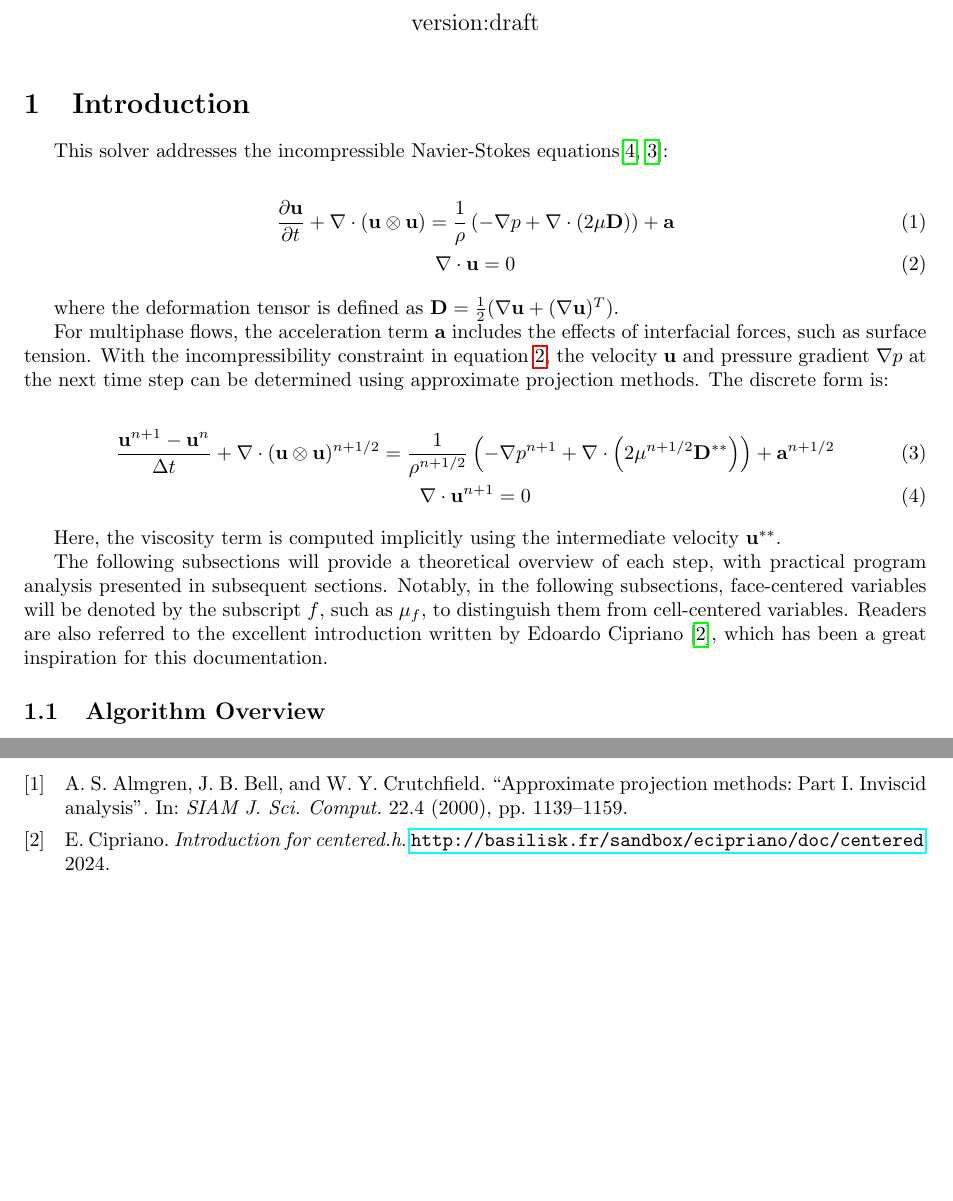
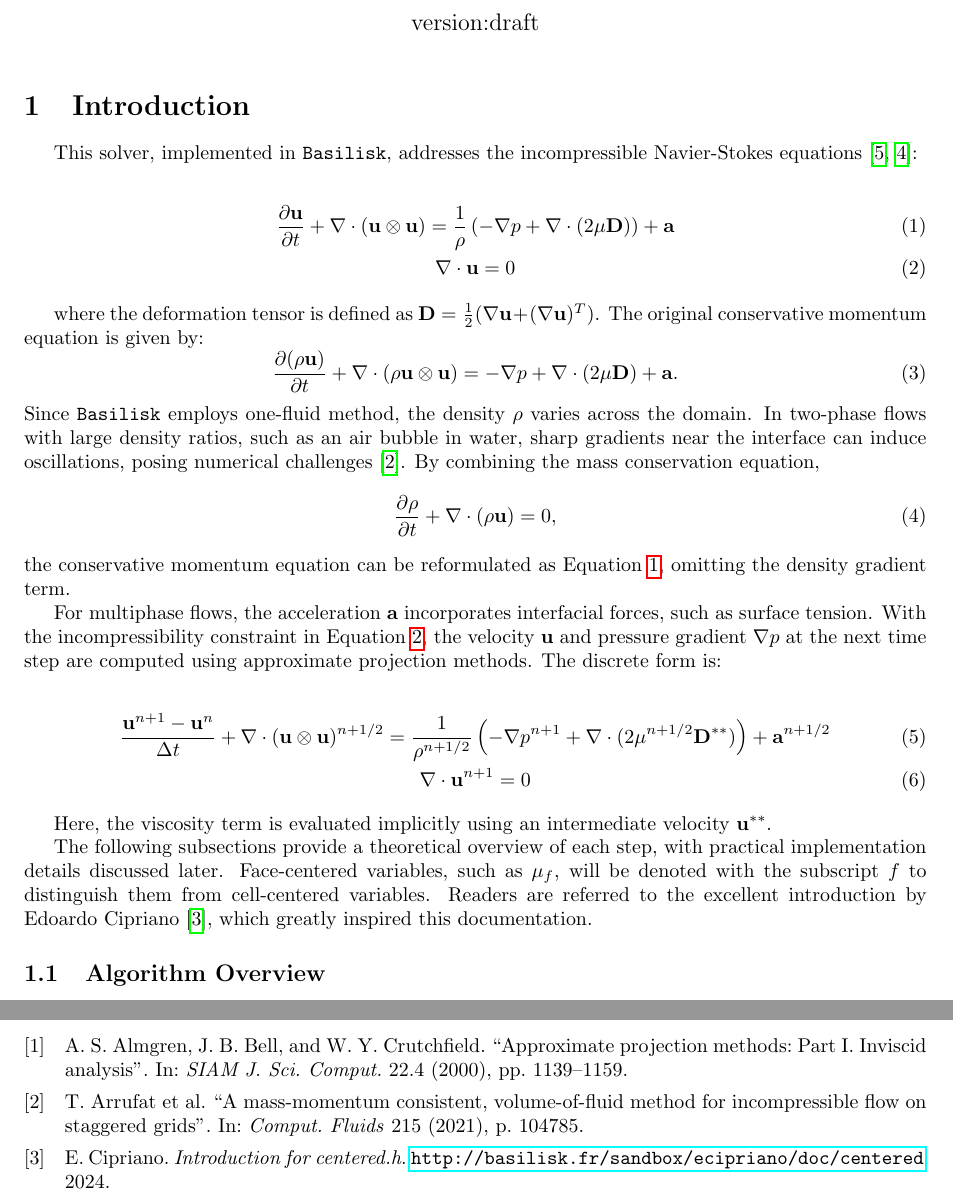
Before and after one commit to Langford-H/Basilisk-Documentation, a LaTeX document (centered.h-doc/centered_h_documentation.tex): two parts of pages 1 and 3 of 4 before the commit and two parts of pages 1 and 4 of 4 after it, joined at a grey line, cut so that both start at the same text, the shorter picture padded with empty space. Compiled offline with pdfLaTeX.

Commit message:
centered.h_altered

```diff
--- a/centered.h-doc/centered_h_documentation.tex
+++ b/centered.h-doc/centered_h_documentation.tex
@@ -68,7 +68,7 @@
 
 \maketitle
 \section{Introduction}
-This solver addresses the incompressible Navier-Stokes equations\cite{2003_Popinet,2015_Popinet}:
+This solver, implemented in \texttt{Basilisk}, addresses the incompressible Navier-Stokes equations \cite{2003_Popinet,2015_Popinet}:
 
 \begin{gather}
     \frac{\partial \mathbf{u}}{\partial t}
@@ -81,25 +81,36 @@ This solver addresses the incompressible Navier-Stokes equations\cite{2003_Popin
 \end{gather}
 
 where the deformation tensor is defined as
-$
-\mathbf{D} = \frac{1}{2} (\nabla \mathbf{u} + (\nabla \mathbf{u})^T)
-$.
+$\mathbf{D} = \frac{1}{2} (\nabla \mathbf{u} + (\nabla \mathbf{u})^T)$. The original conservative momentum equation is given by:
+\begin{equation}
+    \frac{\partial (\rho \mathbf{u})}{\partial t}
+    + \nabla \cdot (\rho \mathbf{u} \otimes \mathbf{u})
+    = -\nabla p + \nabla \cdot (2\mu \mathbf{D})
+    + \mathbf{a}.
+\end{equation}
+Since \texttt{Basilisk} employs one-fluid method, the density $\rho$ varies across the domain. In two-phase flows with large density ratios, such as an air bubble in water, sharp gradients near the interface can induce oscillations, posing numerical challenges \cite{2021_Arrufat}. By combining the mass conservation equation,
+\begin{equation}
+    \frac{\partial \rho}{\partial t}
+    + \nabla \cdot (\rho \mathbf{u}) = 0,
+\end{equation}
+the conservative momentum equation can be reformulated as Equation~\ref{equ:nseq1}, omitting the density gradient term.
 
-For multiphase flows, the acceleration term $\mathbf{a}$ includes the effects of interfacial forces, such as surface tension. With the incompressibility constraint in equation \ref{equ:nseq2}, the velocity $\mathbf{u}$ and pressure gradient $\nabla p$ at the next time step can be determined using approximate projection methods. The discrete form is:
+For multiphase flows, the acceleration $\mathbf{a}$ incorporates interfacial forces, such as surface tension. With the incompressibility constraint in Equation~\ref{equ:nseq2}, the velocity $\mathbf{u}$ and pressure gradient $\nabla p$ at the next time step are computed using approximate projection methods. The discrete form is:
 
 \begin{gather}
     \frac{\mathbf{u}^{n+1} - \mathbf{u}^n}{\Delta t}
     + \nabla \cdot (\mathbf{u} \otimes \mathbf{u})^{n+1/2}
     = \frac{1}{\rho^{n+1/2}} \left(-\nabla p^{n+1}
-    + \nabla \cdot \left(2\mu^{n+1/2} \mathbf{D}^{**}\right)\right)
+    + \nabla \cdot (2\mu^{n+1/2} \mathbf{D}^{**})\right)
     + \mathbf{a}^{n+1/2}
     \label{equ:nseqdes1} \\
-    \nabla \cdot \mathbf{u}^{n+1} = 0 \label{equ:nseqdes2}
+    \nabla \cdot \mathbf{u}^{n+1} = 0
+    \label{equ:nseqdes2}
 \end{gather}
 
-Here, the viscosity term is computed implicitly using the intermediate velocity $\mathbf{u}^{**}$.
+Here, the viscosity term is evaluated implicitly using an intermediate velocity $\mathbf{u}^{**}$.
 
-The following subsections will provide a theoretical overview of each step, with practical program analysis presented in subsequent sections. Notably, in the following subsections, face-centered variables will be denoted by the subscript $f$, such as $\mu_f$, to distinguish them from cell-centered variables. Readers are also referred to the excellent introduction written by Edoardo Cipriano \cite{2024_Cipriano}, which has been a great inspiration for this documentation.
+The following subsections provide a theoretical overview of each step, with practical implementation details discussed later. Face-centered variables, such as $\mu_f$, will be denoted with the subscript $f$ to distinguish them from cell-centered variables. Readers are referred to the excellent introduction by Edoardo Cipriano \cite{2024_Cipriano}, which greatly inspired this documentation.
 
 \subsection{Algorithm Overview}
 To summarize, solving the Navier-Stokes equations involves four main steps: \textbf{Property Update, Advection, Viscosity, and Projection}, corresponding to distinct stages of the solution process. The first three steps involve solving the following equations:
```
Also changed, not shown: centered.h-doc/basiliskbib.bib (+9 -10 lines).
